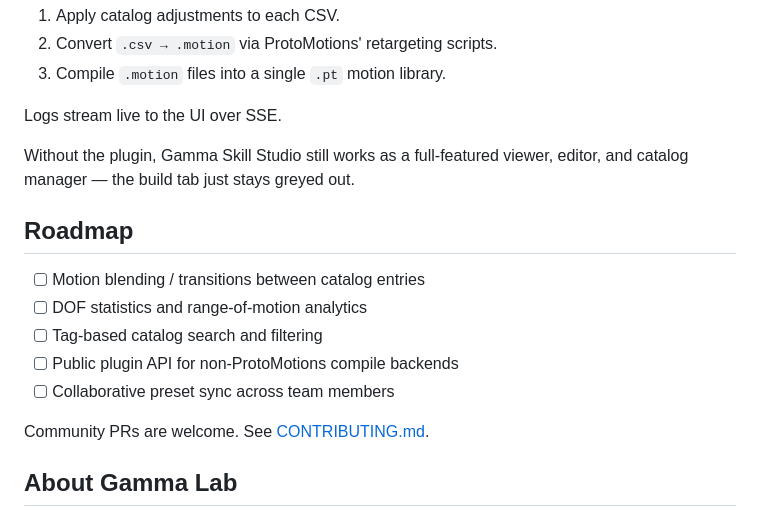
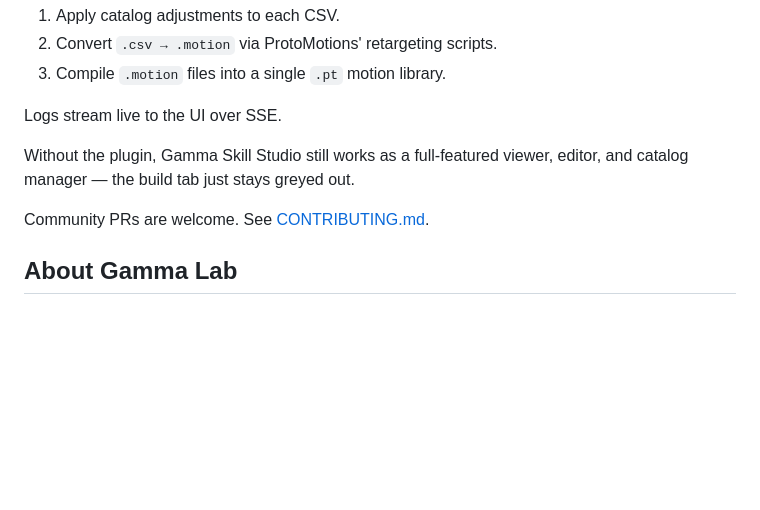
Before and after one commit to Gamma-Humanoids/gamma-skill-studio, a Markdown page: README.md, the part around the change. Rendered like a GitHub page; blank space fills up the shorter version.

Commit message:
project info update

```diff
--- a/README.md
+++ b/README.md
@@ -176,14 +176,6 @@ Logs stream live to the UI over SSE.
 Without the plugin, Gamma Skill Studio still works as a full-featured viewer,
 editor, and catalog manager &mdash; the build tab just stays greyed out.
 
-## Roadmap
-
-- [ ] Motion blending / transitions between catalog entries
-- [ ] DOF statistics and range-of-motion analytics
-- [ ] Tag-based catalog search and filtering
-- [ ] Public plugin API for non-ProtoMotions compile backends
-- [ ] Collaborative preset sync across team members
-
 Community PRs are welcome. See [CONTRIBUTING.md](CONTRIBUTING.md).
 
 ## About Gamma Lab
```
